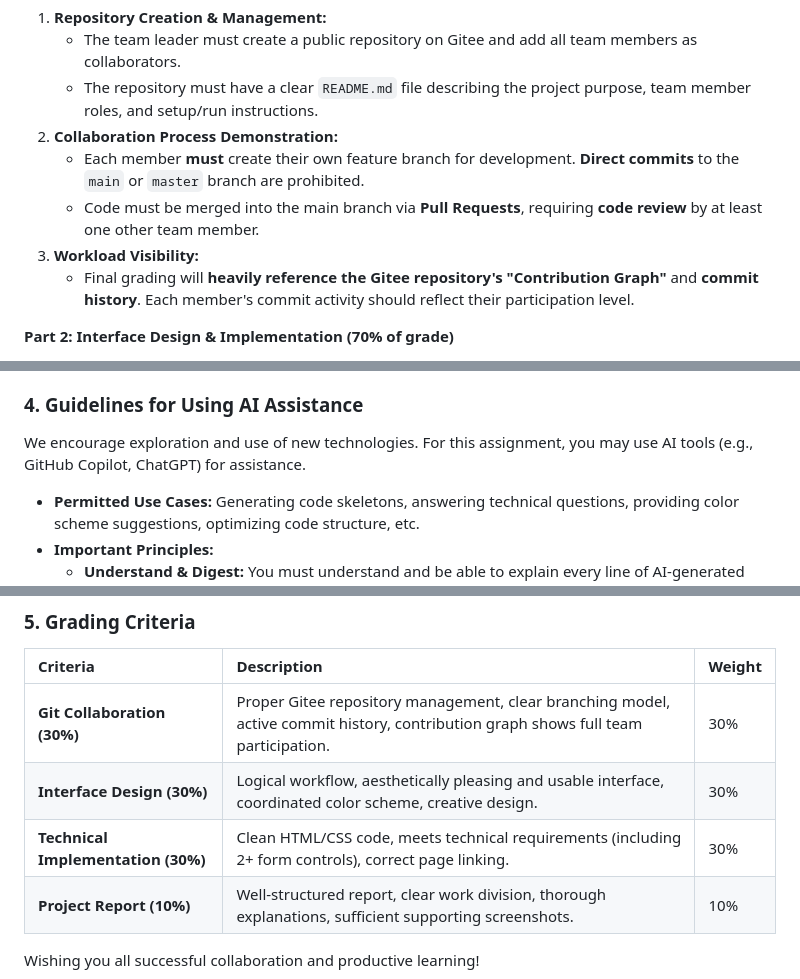
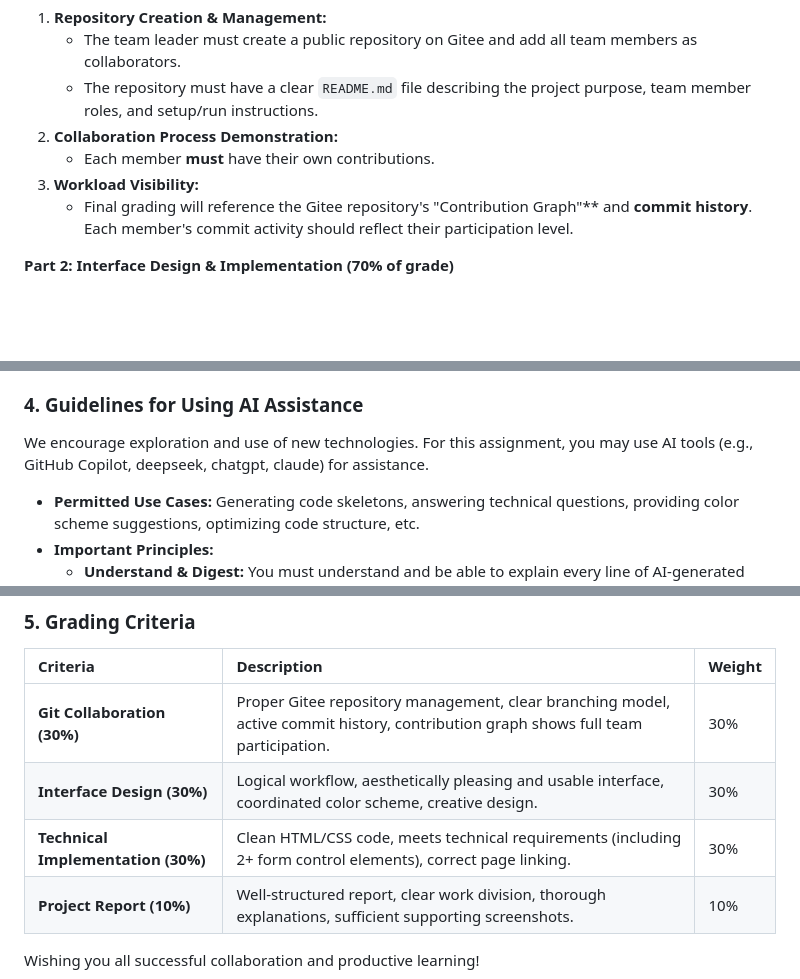
Before and after one commit to qyxa123/-_Smart-Key-Cabinet-Management-System, a Markdown page: README.md, 3 parts joined by grey strips. Rendered like a GitHub page; blank space fills up the shorter version.

Commit message:
update README.md.
Signed-off-by: Don <16959590@qq.com>

```diff
--- a/README.md
+++ b/README.md
@@ -35,10 +35,9 @@ Work in teams to design and implement a webpage interface for managing key borro
     *   The team leader must create a public repository on Gitee and add all team members as collaborators.
     *   The repository must have a clear `README.md` file describing the project purpose, team member roles, and setup/run instructions.
 2.  **Collaboration Process Demonstration:**
-    *   Each member **must** create their own feature branch for development. **Direct commits** to the `main` or `master` branch are prohibited.
-    *   Code must be merged into the main branch via **Pull Requests**, requiring **code review** by at least one other team member.
+    *   Each member **must** have their own contributions.
 3.  **Workload Visibility:**
-    *   Final grading will **heavily reference the Gitee repository's "Contribution Graph"** and **commit history**. Each member's commit activity should reflect their participation level.
+    *   Final grading will  reference the Gitee repository's "Contribution Graph"** and **commit history**. Each member's commit activity should reflect their participation level.
 
 **Part 2: Interface Design & Implementation (70% of grade)**
 
@@ -69,7 +68,7 @@ Submit the following before the deadline:
 
 ### **4. Guidelines for Using AI Assistance**
 
-We encourage exploration and use of new technologies. For this assignment, you may use AI tools (e.g., GitHub Copilot, ChatGPT) for assistance.
+We encourage exploration and use of new technologies. For this assignment, you may use AI tools (e.g., GitHub Copilot, deepseek, chatgpt, claude) for assistance.
 
 *   **Permitted Use Cases:** Generating code skeletons, answering technical questions, providing color scheme suggestions, optimizing code structure, etc.
 *   **Important Principles:**
@@ -87,7 +86,7 @@ We encourage exploration and use of new technologies. For this assignment, you m
 | :--- | :--- | :--- |
 | **Git Collaboration (30%)** | Proper Gitee repository management, clear branching model, active commit history, contribution graph shows full team participation. | 30% |
 | **Interface Design (30%)** | Logical workflow, aesthetically pleasing and usable interface, coordinated color scheme, creative design. | 30% |
-| **Technical Implementation (30%)** | Clean HTML/CSS code, meets technical requirements (including 2+ form controls), correct page linking. | 30% |
+| **Technical Implementation (30%)** | Clean HTML/CSS code, meets technical requirements (including 2+ form control elements), correct page linking. | 30% |
 | **Project Report (10%)** | Well-structured report, clear work division, thorough explanations, sufficient supporting screenshots. | 10% |
 
 Wishing you all successful collaboration and productive learning!
```
